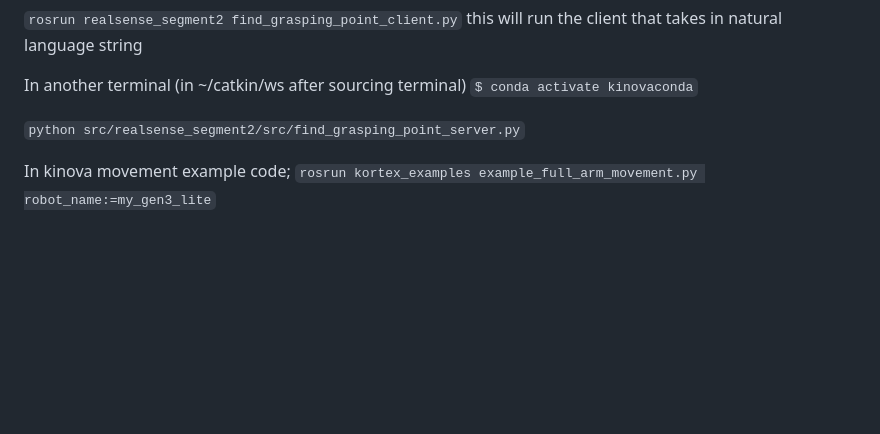
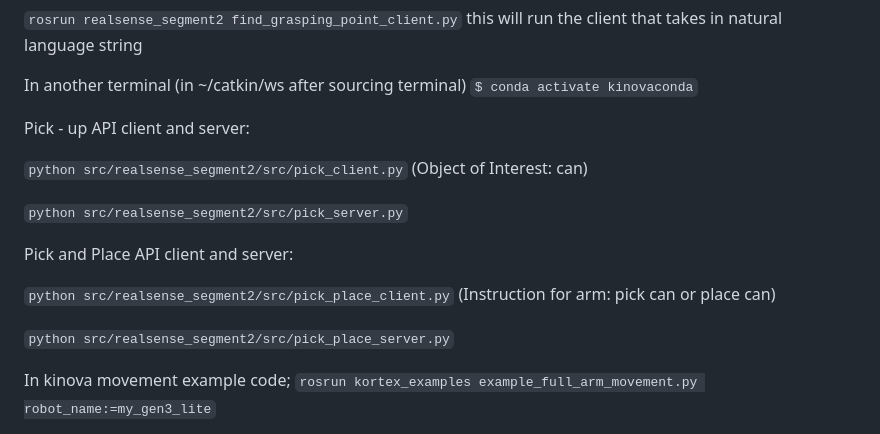
Before and after one commit to shukla-yash/LLM-failure-handling, a Markdown page: README.md, the part around the change. Drawn GitHub-style; blank space fills up the shorter version.

```diff
--- a/README.md
+++ b/README.md
@@ -27,7 +27,19 @@ this will run the client that takes in natural language string
 In another terminal (in ~/catkin/ws after sourcing terminal)
 `$ conda activate kinovaconda`
 
-`python src/realsense_segment2/src/find_grasping_point_server.py`
+Pick - up API client and server:
+
+`python src/realsense_segment2/src/pick_client.py`   (Object of Interest: can)
+
+`python src/realsense_segment2/src/pick_server.py`
+
+
+Pick and Place API client and server:
+
+`python src/realsense_segment2/src/pick_place_client.py`      (Instruction for arm: pick can or place can)
+
+`python src/realsense_segment2/src/pick_place_server.py`
+
 
 
 In kinova movement example code;
```
